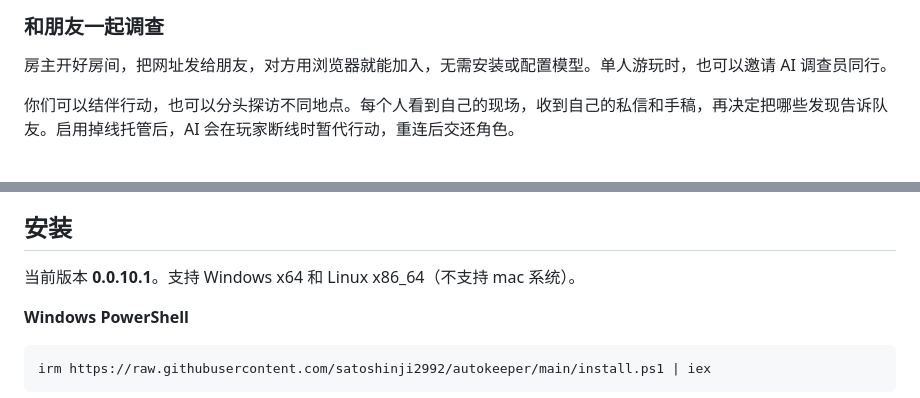
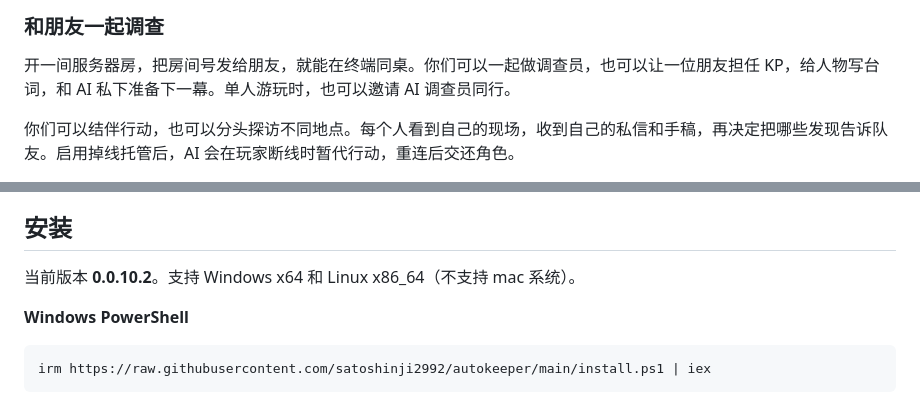
Before and after one commit to satoshinji2992/autokeeper, a Markdown page: README.md, 2 parts joined by grey strips. Drawn GitHub-style.

```diff
--- a/README.md
+++ b/README.md
@@ -58,7 +58,7 @@ NPC 有各自的动机、秘密和牵挂。他们会帮忙、隐瞒、撒谎，
 
 ### 和朋友一起调查
 
-房主开好房间，把网址发给朋友，对方用浏览器就能加入，无需安装或配置模型。单人游玩时，也可以邀请 AI 调查员同行。
+开一间服务器房，把房间号发给朋友，就能在终端同桌。你们可以一起做调查员，也可以让一位朋友担任 KP，给人物写台词，和 AI 私下准备下一幕。单人游玩时，也可以邀请 AI 调查员同行。
 
 你们可以结伴行动，也可以分头探访不同地点。每个人看到自己的现场，收到自己的私信和手稿，再决定把哪些发现告诉队友。启用掉线托管后，AI 会在玩家断线时暂代行动，重连后交还角色。
 
@@ -181,7 +181,7 @@ NPC 有各自的动机、秘密和牵挂。他们会帮忙、隐瞒、撒谎，
 
 ## 安装
 
-当前版本 **0.0.10.1**。支持 Windows x64 和 Linux x86_64（不支持 mac 系统）。
+当前版本 **0.0.10.2**。支持 Windows x64 和 Linux x86_64（不支持 mac 系统）。
 
 **Windows PowerShell**
 
```
Also changed, not shown: CHANGELOG.md (+6 -0 lines), docs/playing.md (+7 -4 lines), docs/img/keeper-review.png (added), docs/site/icon.png (added), 2 other files.
